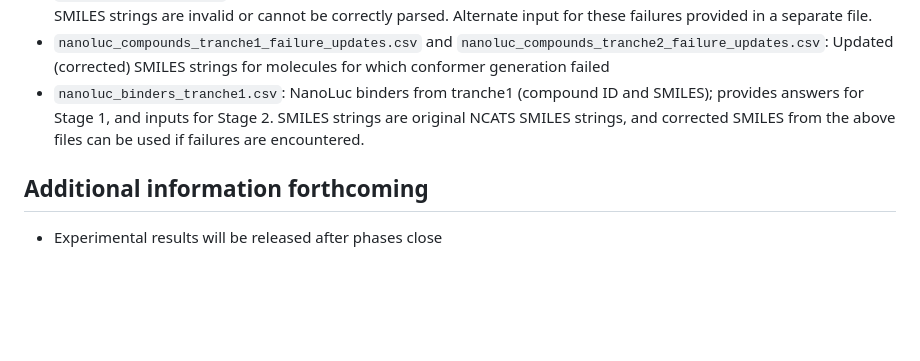
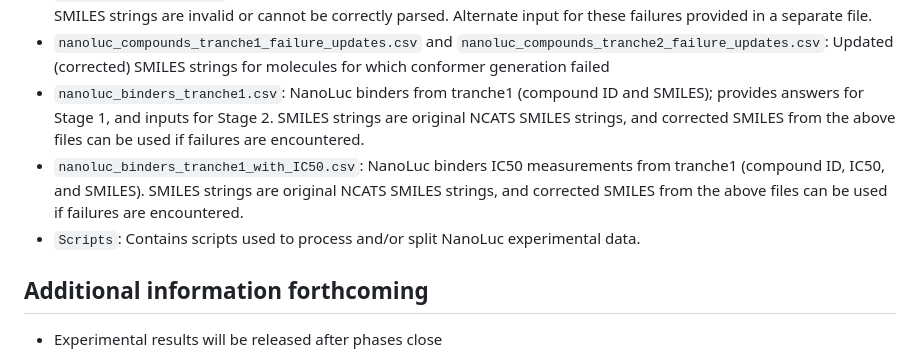
Before and after one commit to samplchallenges/SAMPL9, a Markdown page: protein_ligand/NCATS_experimental_data/README.md, the part around the change. Rendered like a GitHub page; blank space fills up the shorter version.

Commit message:
updates NCATS_experimental_data README

```diff
--- a/protein_ligand/NCATS_experimental_data/README.md
+++ b/protein_ligand/NCATS_experimental_data/README.md
@@ -19,6 +19,8 @@ For Stage 2, the `nanoluc_binders_tranche1.csv` file contains compound IDs for b
 - `tranche2_failures.txt`: Molecules in tranche2 for which we failed to generate conformers; this likely means the SMILES strings are invalid or cannot be correctly parsed. Alternate input for these failures provided in a separate file.
 - `nanoluc_compounds_tranche1_failure_updates.csv` and `nanoluc_compounds_tranche2_failure_updates.csv`: Updated (corrected) SMILES strings for molecules for which conformer generation failed
 - `nanoluc_binders_tranche1.csv`: NanoLuc binders from tranche1 (compound ID and SMILES); provides answers for Stage 1, and inputs for Stage 2. SMILES strings are original NCATS SMILES strings, and corrected SMILES from the above files can be used if failures are encountered.
+- `nanoluc_binders_tranche1_with_IC50.csv`: NanoLuc binders IC50 measurements from tranche1 (compound ID, IC50, and SMILES). SMILES strings are original NCATS SMILES strings, and corrected SMILES from the above files can be used if failures are encountered.
+- `Scripts`: Contains scripts used to process and/or split NanoLuc experimental data.
 
 ## Additional information forthcoming
 - Experimental results will be released after phases close
```
